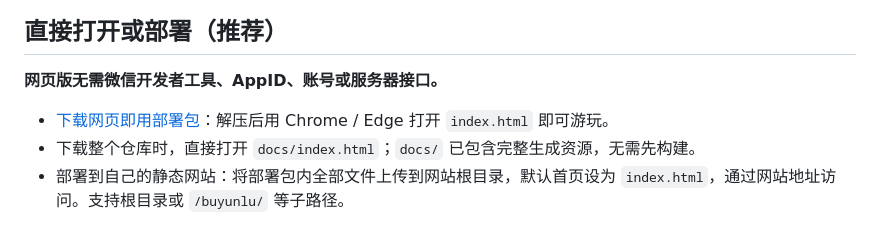
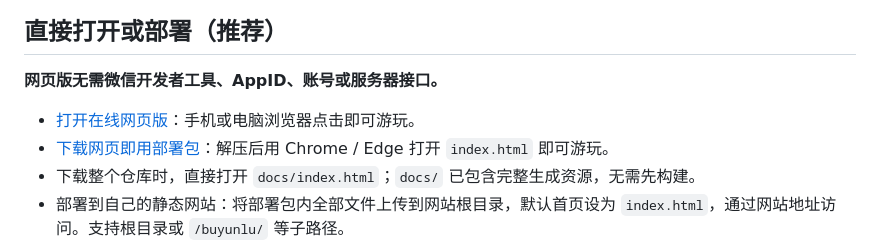
Before and after one commit to karo-blue/buyunlu, a Markdown page: README.md, the part around the change. Rendered like a GitHub page.

Commit message:
Link verified playable web edition from README

```diff
--- a/README.md
+++ b/README.md
@@ -8,6 +8,7 @@
 
 **网页版无需微信开发者工具、AppID、账号或服务器接口。**
 
+- [打开在线网页版](https://karo-blue.github.io/buyunlu/)：手机或电脑浏览器点击即可游玩。
 - [下载网页即用部署包](https://github.com/karo-blue/buyunlu/releases/latest/download/buyunlu-web.zip)：解压后用 Chrome / Edge 打开 `index.html` 即可游玩。
 - 下载整个仓库时，直接打开 `docs/index.html`；`docs/` 已包含完整生成资源，无需先构建。
 - 部署到自己的静态网站：将部署包内全部文件上传到网站根目录，默认首页设为 `index.html`，通过网站地址访问。支持根目录或 `/buyunlu/` 等子路径。
```
